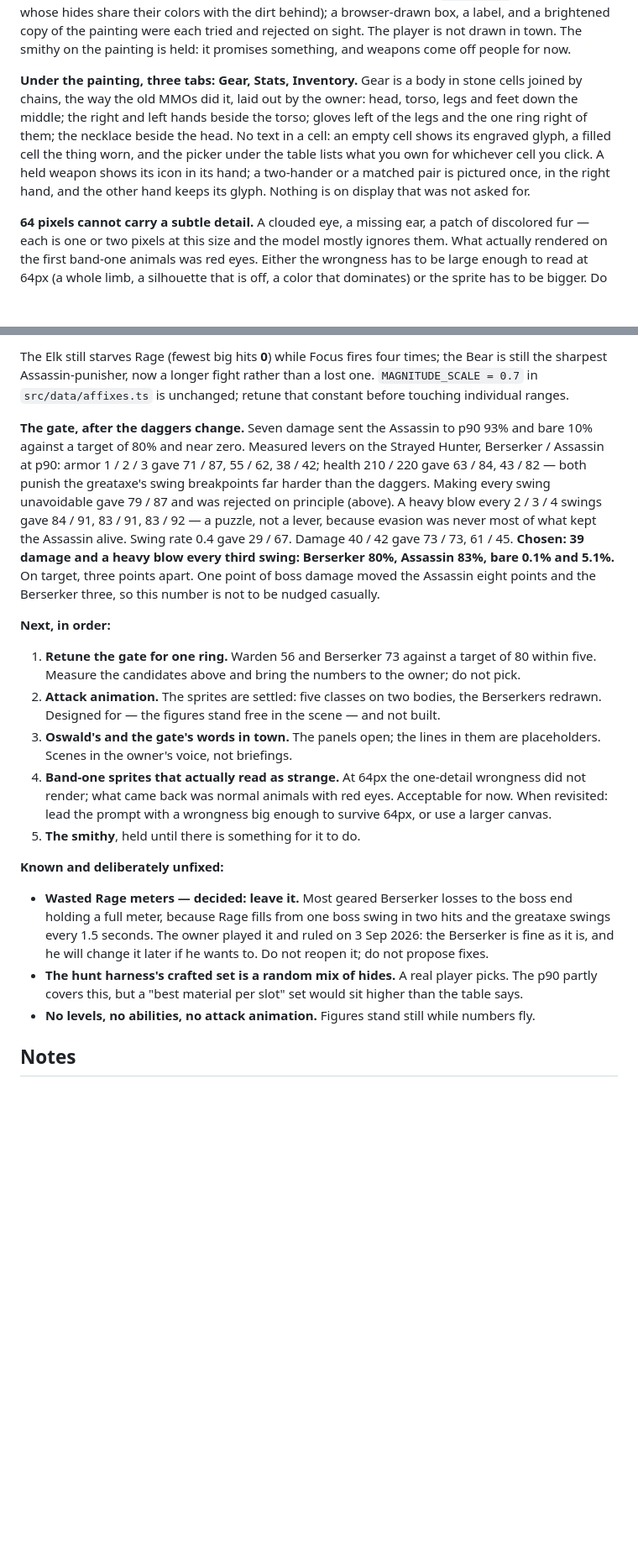
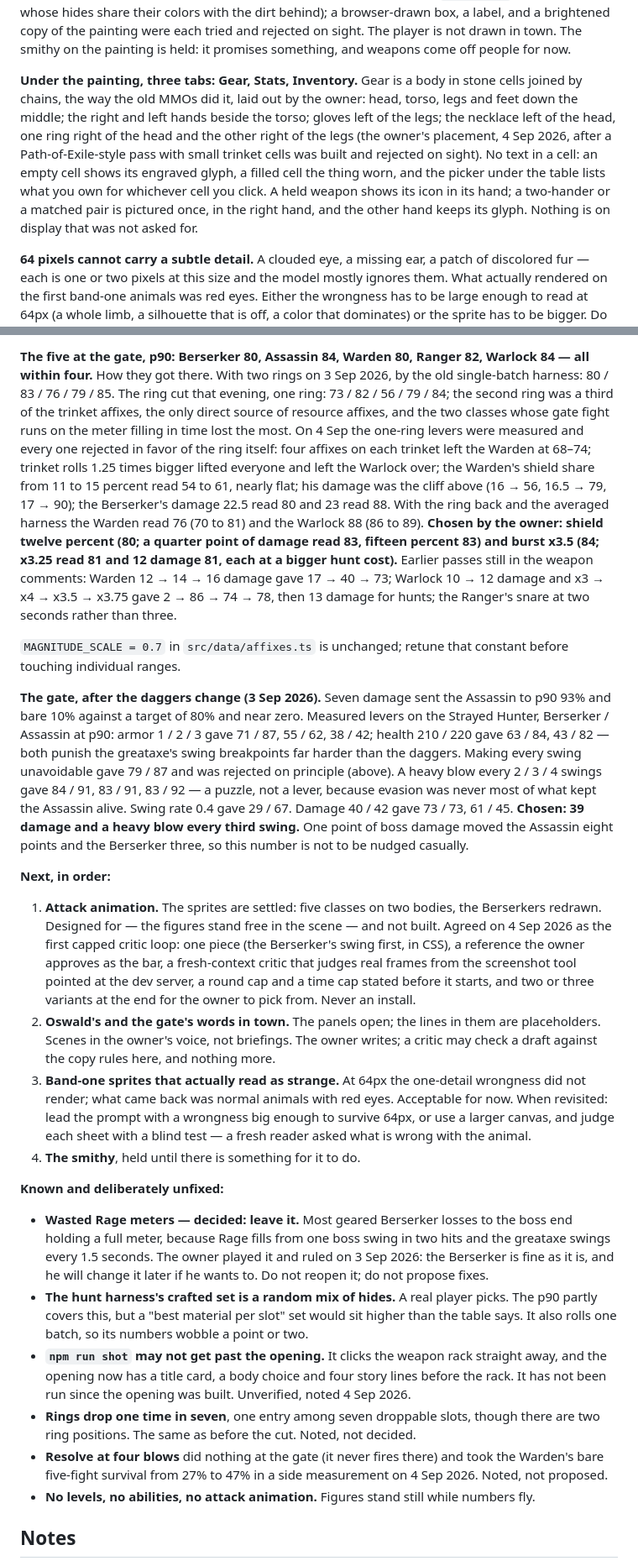
Before and after one commit to J4GameDev/arena, a Markdown page: CLAUDE.md, 2 parts joined by grey strips. Shown at 84% size. GitHub-like rendering; blank space fills up the shorter version.

```diff
--- a/CLAUDE.md
+++ b/CLAUDE.md
@@ -128,7 +128,7 @@ Sprite paths are passed _into_ the view, never stored on a Combatant. The simula
 
 **The town is the hub**, by the owner's design, and it is a painting, not a menu. Four things on it can be pointed at: the tanner's frame, the cookfire, Oswald under the oak, and the gate. Nothing is labelled; hovering runs a gold line one painting pixel wide around the thing itself, and clicking opens a panel over the painting — the tanner crafts, the cook makes rations, Oswald talks, the gate is where hunts start. The line is an image per thing, drawn by `scripts/cutouts.py` from a mask of that thing's pixels (traced shapes for the fire and gate, a hand-painted mask under `art/masks/` for the frame, whose hides share their colors with the dirt behind); a browser-drawn box, a label, and a brightened copy of the painting were each tried and rejected on sight. The player is not drawn in town. The smithy on the painting is held: it promises something, and weapons come off people for now.
 
-**Under the painting, three tabs: Gear, Stats, Inventory.** Gear is a body in stone cells joined by chains, the way the old MMOs did it, laid out by the owner: head, torso, legs and feet down the middle; the right and left hands beside the torso; gloves left of the legs and the one ring right of them; the necklace beside the head. No text in a cell: an empty cell shows its engraved glyph, a filled cell the thing worn, and the picker under the table lists what you own for whichever cell you click. A held weapon shows its icon in its hand; a two-hander or a matched pair is pictured once, in the right hand, and the other hand keeps its glyph. Nothing is on display that was not asked for.
+**Under the painting, three tabs: Gear, Stats, Inventory.** Gear is a body in stone cells joined by chains, the way the old MMOs did it, laid out by the owner: head, torso, legs and feet down the middle; the right and left hands beside the torso; gloves left of the legs; the necklace left of the head, one ring right of the head and the other right of the legs (the owner's placement, 4 Sep 2026, after a Path-of-Exile-style pass with small trinket cells was built and rejected on sight). No text in a cell: an empty cell shows its engraved glyph, a filled cell the thing worn, and the picker under the table lists what you own for whichever cell you click. A held weapon shows its icon in its hand; a two-hander or a matched pair is pictured once, in the right hand, and the other hand keeps its glyph. Nothing is on display that was not asked for.
 
 **64 pixels cannot carry a subtle detail.** A clouded eye, a missing ear, a patch of discolored fur — each is one or two pixels at this size and the model mostly ignores them. What actually rendered on the first band-one animals was red eyes. Either the wrongness has to be large enough to read at 64px (a whole limb, a silhouette that is off, a color that dominates) or the sprite has to be bigger. Do not describe a sprite by its prompt; describe it by what came back.
 
@@ -385,20 +388,24 @@ The Warden's Resolve never fires against the gate or the Elk — one blow every
 
-The Elk still starves Rage (fewest big hits **0**) while Focus fires four times; the Bear is still the sharpest Assassin-punisher, now a longer fight rather than a lost one. `MAGNITUDE_SCALE = 0.7` in `src/data/affixes.ts` is unchanged; retune that constant before touching individual ranges.
+**The five at the gate, p90: Berserker 80, Assassin 84, Warden 80, Ranger 82, Warlock 84 — all within four.** How they got there. With two rings on 3 Sep 2026, by the old single-batch harness: 80 / 83 / 76 / 79 / 85. The ring cut that evening, one ring: 73 / 82 / 56 / 79 / 84; the second ring was a third of the trinket affixes, the only direct source of resource affixes, and the two classes whose gate fight runs on the meter filling in time lost the most. On 4 Sep the one-ring levers were measured and every one rejected in favor of the ring itself: four affixes on each trinket left the Warden at 68–74; trinket rolls 1.25 times bigger lifted everyone and left the Warlock over; the Warden's shield share from 11 to 15 percent read 54 to 61, nearly flat; his damage was the cliff above (16 → 56, 16.5 → 79, 17 → 90); the Berserker's damage 22.5 read 80 and 23 read 88. With the ring back and the averaged harness the Warden read 76 (70 to 81) and the Warlock 88 (86 to 89). **Chosen by the owner: shield twelve percent (80; a quarter point of damage read 83, fifteen percent 83) and burst x3.5 (84; x3.25 read 81 and 12 damage 81, each at a bigger hunt cost).** Earlier passes still in the weapon comments: Warden 12 → 14 → 16 damage gave 17 → 40 → 73; Warlock 10 → 12 damage and x3 → x4 → x3.5 → x3.75 gave 2 → 86 → 74 → 78, then 13 damage for hunts; the Ranger's snare at two seconds rather than three.
 
-**The gate, after the daggers change.** Seven damage sent the Assassin to p90 93% and bare 10% against a target of 80% and near zero. Measured levers on the Strayed Hunter, Berserker / Assassin at p90: armor 1 / 2 / 3 gave 71 / 87, 55 / 62, 38 / 42; health 210 / 220 gave 63 / 84, 43 / 82 — both punish the greataxe's swing breakpoints far harder than the daggers. Making every swing unavoidable gave 79 / 87 and was rejected on principle (above). A heavy blow every 2 / 3 / 4 swings gave 84 / 91, 83 / 91, 83 / 92 — a puzzle, not a lever, because evasion was never most of what kept the Assassin alive. Swing rate 0.4 gave 29 / 67. Damage 40 / 42 gave 73 / 73, 61 / 45. **Chosen: 39 damage and a heavy blow every third swing: Berserker 80%, Assassin 83%, bare 0.1% and 5.1%.** On target, three points apart. One point of boss damage moved the Assassin eight points and the Berserker three, so this number is not to be nudged casually.
+`MAGNITUDE_SCALE = 0.7` in `src/data/affixes.ts` is unchanged; retune that constant before touching individual ranges.
+
+**The gate, after the daggers change (3 Sep 2026).** Seven damage sent the Assassin to p90 93% and bare 10% against a target of 80% and near zero. Measured levers on the Strayed Hunter, Berserker / Assassin at p90: armor 1 / 2 / 3 gave 71 / 87, 55 / 62, 38 / 42; health 210 / 220 gave 63 / 84, 43 / 82 — both punish the greataxe's swing breakpoints far harder than the daggers. Making every swing unavoidable gave 79 / 87 and was rejected on principle (above). A heavy blow every 2 / 3 / 4 swings gave 84 / 91, 83 / 91, 83 / 92 — a puzzle, not a lever, because evasion was never most of what kept the Assassin alive. Swing rate 0.4 gave 29 / 67. Damage 40 / 42 gave 73 / 73, 61 / 45. **Chosen: 39 damage and a heavy blow every third swing.** One point of boss damage moved the Assassin eight points and the Berserker three, so this number is not to be nudged casually.
 
 **Next, in order:**
 
-1. **Retune the gate for one ring.** Warden 56 and Berserker 73 against a target of 80 within five. Measure the candidates above and bring the numbers to the owner; do not pick.
-2. **Attack animation.** The sprites are settled: five classes on two bodies, the Berserkers redrawn. Designed for — the figures stand free in the scene — and not built.
-3. **Oswald's and the gate's words in town.** The panels open; the lines in them are placeholders. Scenes in the owner's voice, not briefings.
-4. **Band-one sprites that actually read as strange.** At 64px the one-detail wrongness did not render; what came back was normal animals with red eyes. Acceptable for now. When revisited: lead the prompt with a wrongness big enough to survive 64px, or use a larger canvas.
-5. **The smithy**, held until there is something for it to do.
+1. **Attack animation.** The sprites are settled: five classes on two bodies, the Berserkers redrawn. Designed for — the figures stand free in the scene — and not built. Agreed on 4 Sep 2026 as the first capped critic loop: one piece (the Berserker's swing first, in CSS), a reference the owner approves as the bar, a fresh-context critic that judges real frames from the screenshot tool pointed at the dev server, a round cap and a time cap stated before it starts, and two or three variants at the end for the owner to pick from. Never an install.
+2. **Oswald's and the gate's words in town.** The panels open; the lines in them are placeholders. Scenes in the owner's voice, not briefings. The owner writes; a critic may check a draft against the copy rules here, and nothing more.
+3. **Band-one sprites that actually read as strange.** At 64px the one-detail wrongness did not render; what came back was normal animals with red eyes. Acceptable for now. When revisited: lead the prompt with a wrongness big enough to survive 64px, or use a larger canvas, and judge each sheet with a blind test — a fresh reader asked what is wrong with the animal.
+4. **The smithy**, held until there is something for it to do.
 
 **Known and deliberately unfixed:**
 
 - **Wasted Rage meters — decided: leave it.** Most geared Berserker losses to the boss end holding a full meter, because Rage fills from one boss swing in two hits and the greataxe swings every 1.5 seconds. The owner played it and ruled on 3 Sep 2026: the Berserker is fine as it is, and he will change it later if he wants to. Do not reopen it; do not propose fixes.
-- **The hunt harness's crafted set is a random mix of hides.** A real player picks. The p90 partly covers this, but a "best material per slot" set would sit higher than the table says.
+- **The hunt harness's crafted set is a random mix of hides.** A real player picks. The p90 partly covers this, but a "best material per slot" set would sit higher than the table says. It also rolls one batch, so its numbers wobble a point or two.
+- **`npm run shot` may not get past the opening.** It clicks the weapon rack straight away, and the opening now has a title card, a body choice and four story lines before the rack. It has not been run since the opening was built. Unverified, noted 4 Sep 2026.
+- **Rings drop one time in seven**, one entry among seven droppable slots, though there are two ring positions. The same as before the cut. Noted, not decided.
+- **Resolve at four blows** did nothing at the gate (it never fires there) and took the Warden's bare five-fight survival from 27% to 47% in a side measurement on 4 Sep 2026. Noted, not proposed.
 - **No levels, no abilities, no attack animation.** Figures stand still while numbers fly.
 
 ## Notes
```
Also changed, not shown: other parts of CLAUDE.md (+79 -76 lines).
